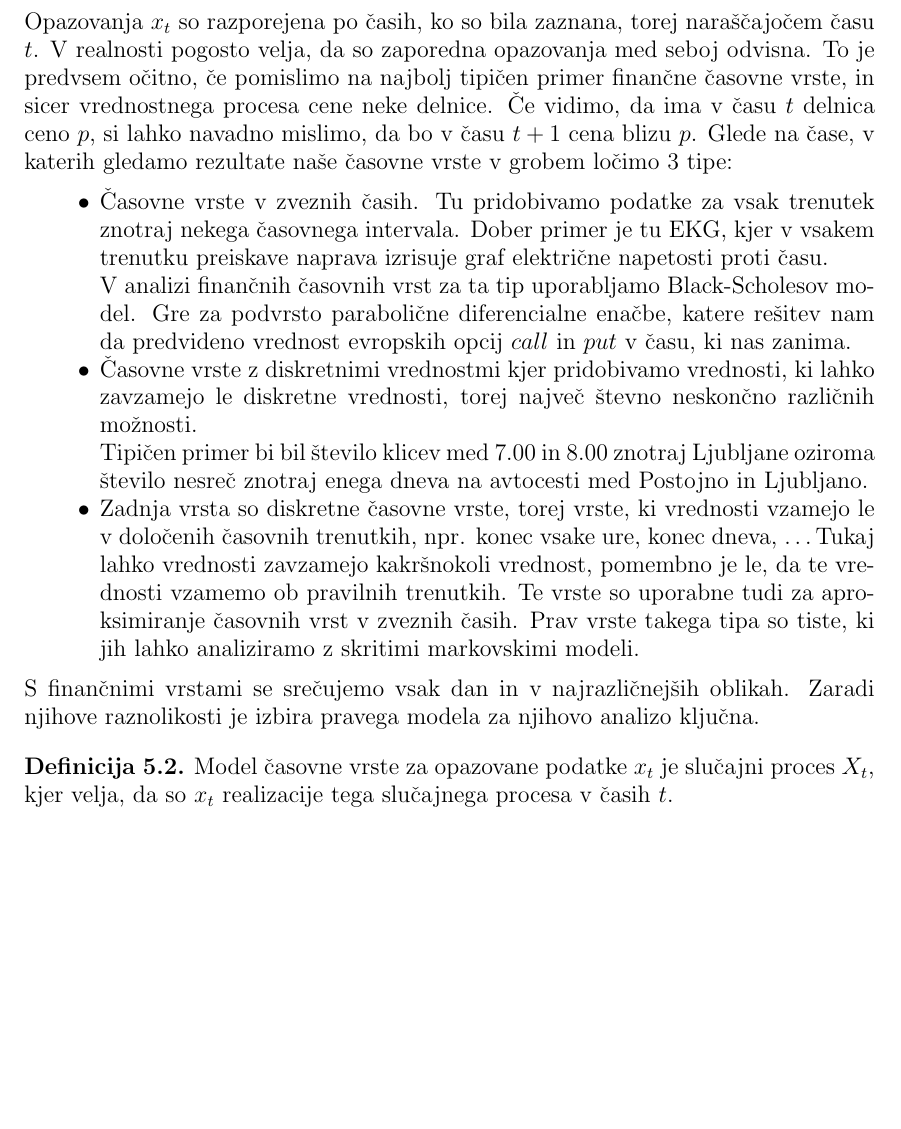
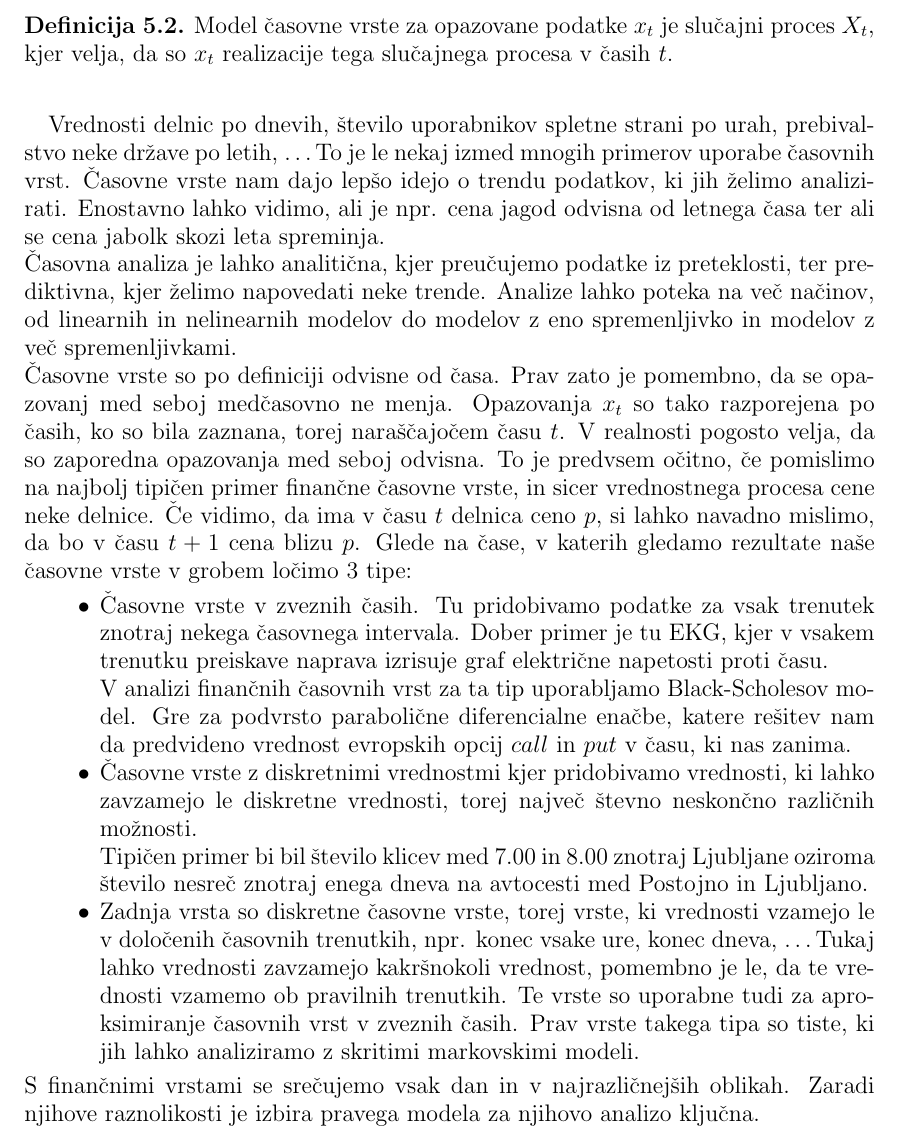
Before and after one commit to mpracek/Diploma, a LaTeX paper (dipl-sem-martin-pracek.tex): part of page 13 of 15 before the commit and part of page 13 of 16 after it, cut so that both start at the same text, the shorter picture padded with empty space. Compiled offline with pdfLaTeX; the source files are stored in an older character set and shown here as Unicode; a LaTeX package or settings file that is missing is left out.

Commit message:
txs auto checkin

```diff
--- a/dipl-sem-martin-pracek.tex
+++ b/dipl-sem-martin-pracek.tex
@@ -358,8 +358,15 @@
 %time analysis
 \begin{definicija}{Časovna vrsta} množica opazovanj $x_t$, vsako opazovano ob časih $t$ znotraj nekega časovnega intervala.
 \end{definicija}
-\ \\
-Opazovanja $x_t$ so razporejena po časih, ko so bila zaznana, torej naraščajočem času $t$. V realnosti pogosto velja, da so zaporedna opazovanja med seboj odvisna. To je predvsem očitno, če pomislimo na najbolj tipičen primer finančne časovne vrste, in sicer vrednostnega procesa cene neke delnice.  Če vidimo, da ima v času $t$ delnica ceno $p$, si lahko navadno mislimo, da bo v času $t+1$ cena blizu $p$.
+
+\begin{definicija}{Model časovne vrste} za opazovane podatke ${x_t}$ je slučajni proces $X_t$, kjer velja, da so $x_t$ realizacije tega slučajnega procesa v časih $t$.\\
+\end{definicija}
+
+
+Vrednosti delnic po dnevih, število uporabnikov spletne strani po urah, prebivalstvo neke države po letih, \ldots To je le nekaj izmed mnogih primerov uporabe časovnih vrst. Časovne vrste nam dajo lepšo idejo o trendu podatkov, ki jih želimo analizirati. Enostavno lahko vidimo, ali je npr. cena jagod odvisna od letnega časa ter ali se cena jabolk skozi leta spreminja. \\
+Časovna analiza je lahko analitična, kjer preučujemo podatke iz preteklosti, ter prediktivna, kjer želimo napovedati neke trende. Analize lahko poteka na več načinov, od linearnih in nelinearnih modelov do modelov z eno spremenljivko in modelov z več spremenljivkami.\\
+Časovne vrste so po definiciji odvisne od časa. Prav zato je pomembno, da se opazovanj med seboj medčasovno ne menja.
+Opazovanja $x_t$ so tako razporejena po časih, ko so bila zaznana, torej naraščajočem času $t$. V realnosti pogosto velja, da so zaporedna opazovanja med seboj odvisna. To je predvsem očitno, če pomislimo na najbolj tipičen primer finančne časovne vrste, in sicer vrednostnega procesa cene neke delnice.  Če vidimo, da ima v času $t$ delnica ceno $p$, si lahko navadno mislimo, da bo v času $t+1$ cena blizu $p$.
 Glede na čase, v katerih gledamo rezultate naše časovne vrste v grobem ločimo $3$ tipe:
 \begin{itemize}
 	\item Časovne vrste v zveznih časih. Tu pridobivamo podatke za vsak trenutek znotraj nekega časovnega intervala. Dober primer je tu EKG, kjer v vsakem trenutku preiskave naprava izrisuje graf električne napetosti proti času.
```
Also changed, not shown: dipl-sem-martin-pracek.tex (3 more changed lines).
